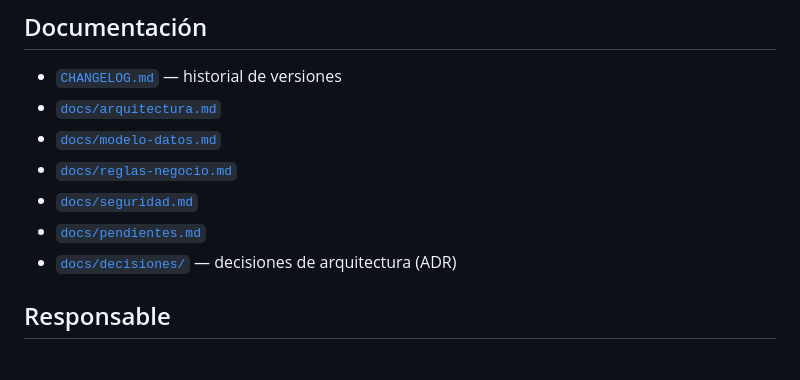
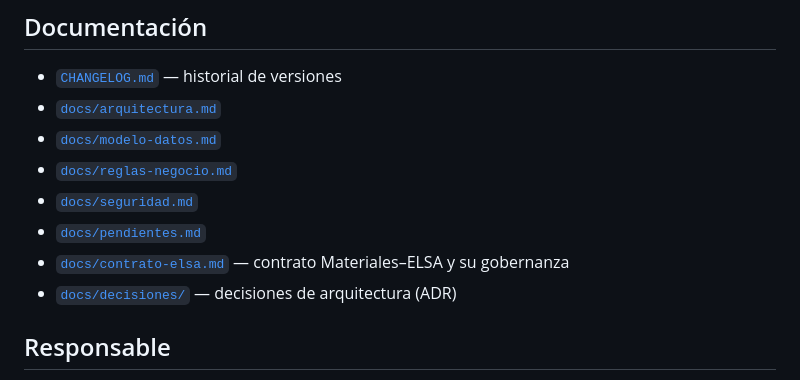
Before and after one commit to VallejoOsorio2026/papelsa-asistente-materiales, a Markdown page: README.md, the part around the change. Rendered like a GitHub page.

Commit message:
docs: enlazar el contrato Materiales–ELSA desde el README

```diff
--- a/README.md
+++ b/README.md
@@ -131,6 +131,7 @@ Ningún error crítico abierto puede quedar sin revisar antes de liberar una ver
 - [`docs/reglas-negocio.md`](docs/reglas-negocio.md)
 - [`docs/seguridad.md`](docs/seguridad.md)
 - [`docs/pendientes.md`](docs/pendientes.md)
+- [`docs/contrato-elsa.md`](docs/contrato-elsa.md) — contrato Materiales–ELSA y su gobernanza
 - [`docs/decisiones/`](docs/decisiones/) — decisiones de arquitectura (ADR)
 
 ## Responsable
```
